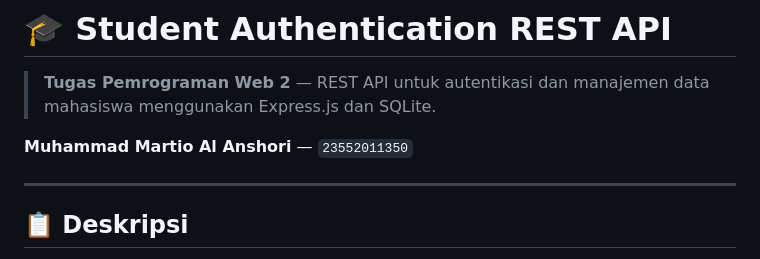
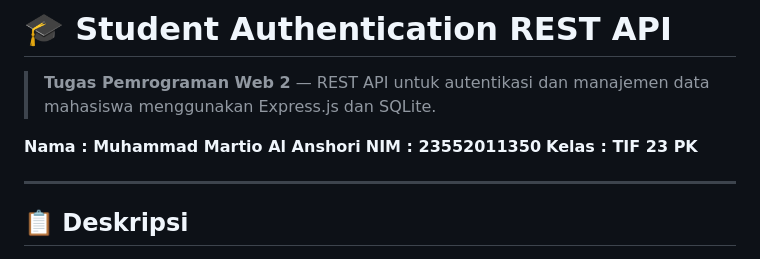
Before and after one commit to martioalanshori/Tugas1_Pemograman_Web2, a Markdown page: README.md, the part around the change. GitHub-like rendering.

```diff
--- a/README.md
+++ b/README.md
@@ -2,7 +2,9 @@
 
 > **Tugas Pemrograman Web 2** — REST API untuk autentikasi dan manajemen data mahasiswa menggunakan Express.js dan SQLite.
 
-**Muhammad Martio Al Anshori** — `23552011350`
+**Nama : Muhammad Martio Al Anshori**
+**NIM : 23552011350**
+**Kelas : TIF 23 PK**
 
 ---
 
```
